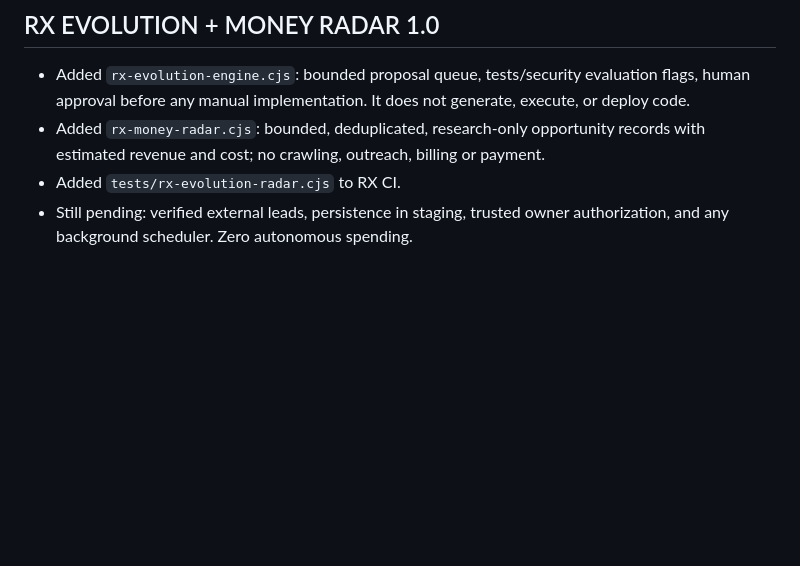
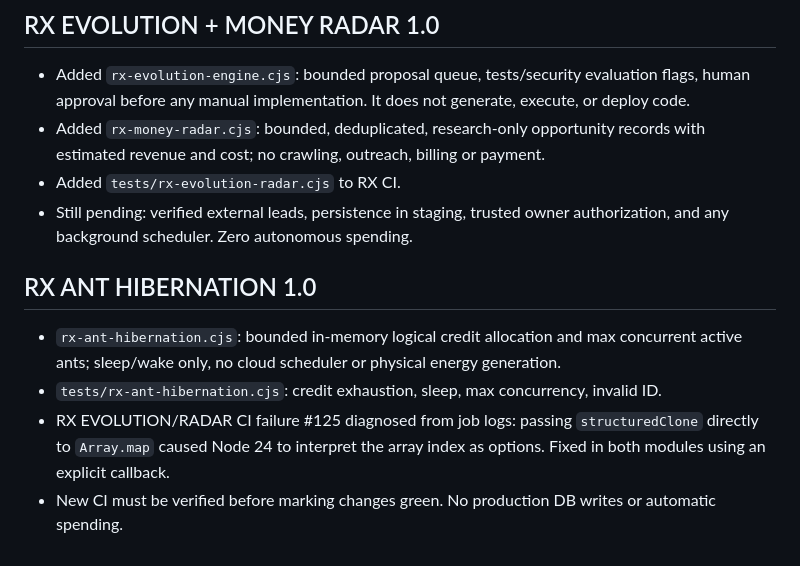
Before and after one commit to Gregg856/vexorio, a Markdown page: RX-DNA-BLACK-BOX.md, the part around the change. Rendered like a GitHub page; blank space fills up the shorter version.

Commit message:
docs(rx): record hibernation and diagnosed CI regression

```diff
--- a/RX-DNA-BLACK-BOX.md
+++ b/RX-DNA-BLACK-BOX.md
@@ -77,3 +77,9 @@ This file is the **versioned, human-readable project handoff**, not a secret vau
 - Added `rx-money-radar.cjs`: bounded, deduplicated, research-only opportunity records with estimated revenue and cost; no crawling, outreach, billing or payment.
 - Added `tests/rx-evolution-radar.cjs` to RX CI.
 - Still pending: verified external leads, persistence in staging, trusted owner authorization, and any background scheduler. Zero autonomous spending.
+
+## RX ANT HIBERNATION 1.0
+- `rx-ant-hibernation.cjs`: bounded in-memory logical credit allocation and max concurrent active ants; sleep/wake only, no cloud scheduler or physical energy generation.
+- `tests/rx-ant-hibernation.cjs`: credit exhaustion, sleep, max concurrency, invalid ID.
+- RX EVOLUTION/RADAR CI failure #125 diagnosed from job logs: passing `structuredClone` directly to `Array.map` caused Node 24 to interpret the array index as options. Fixed in both modules using an explicit callback.
+- New CI must be verified before marking changes green. No production DB writes or automatic spending.
```
